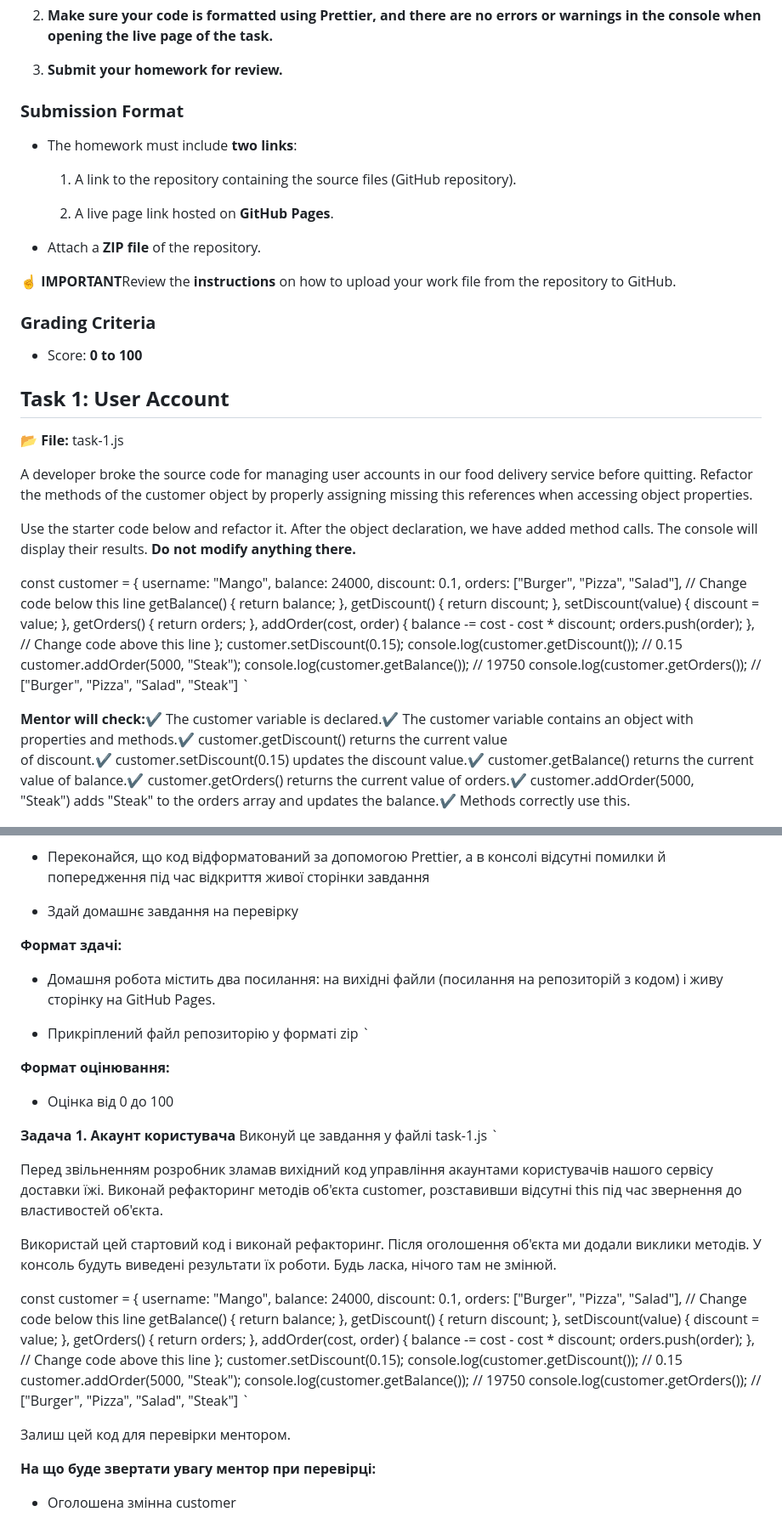
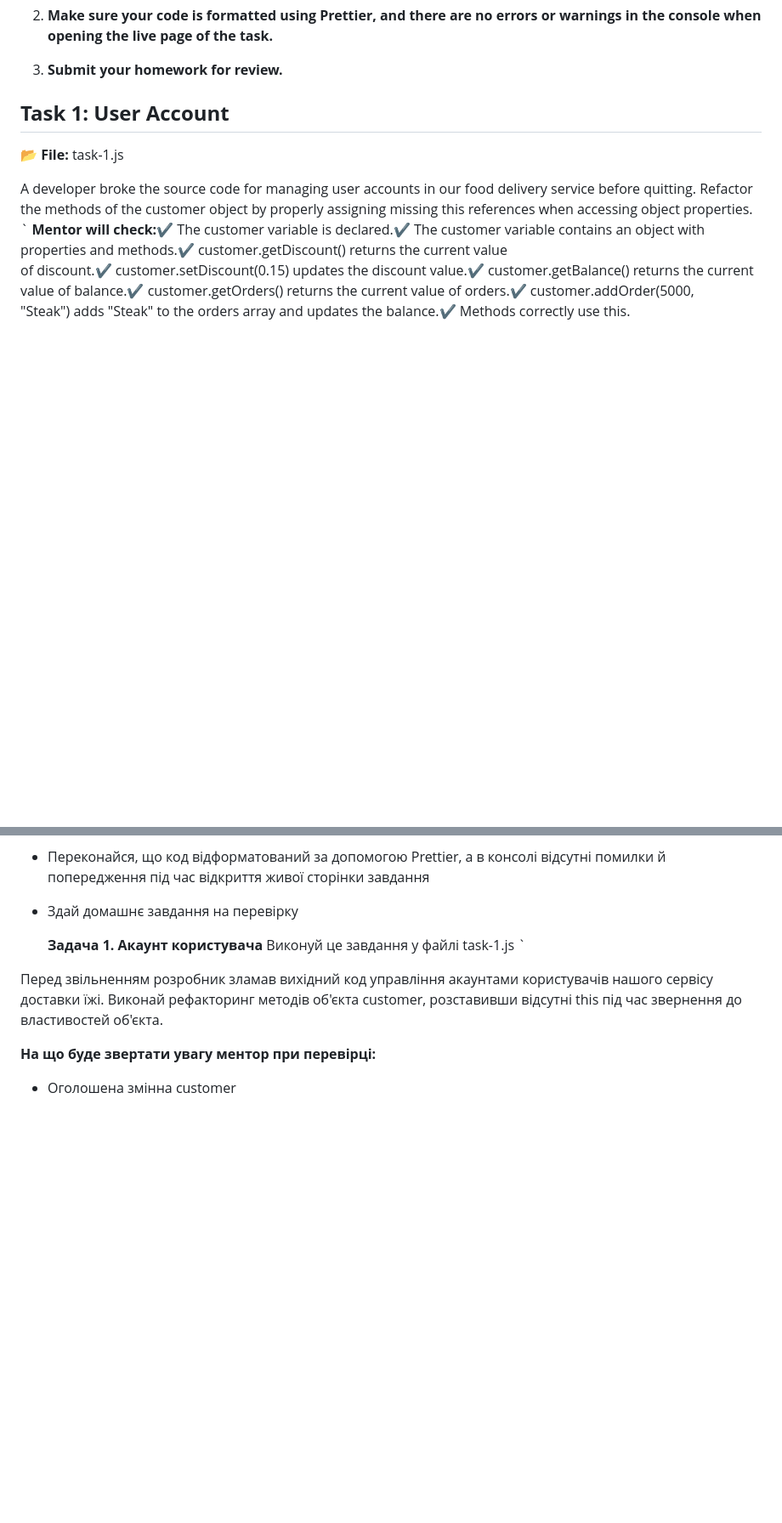
Before and after one commit to DenysTryshkin/goit-js-hw-06, a Markdown page: README.md, 2 parts joined by grey strips. Shown at 85% size. Rendered like a GitHub page; blank space fills up the shorter version.

```diff
--- a/README.md
+++ b/README.md
@@ -34,36 +34,13 @@ The final step is to complete **three tasks** where you need to correctly use
 
 3.  **Submit your homework for review.**
 
-
-### **Submission Format**
-
-*   The homework must include **two links**:
-
-    1.  A link to the repository containing the source files (GitHub repository).
-
-    2.  A live page link hosted on **GitHub Pages**.
-
-*   Attach a **ZIP file** of the repository.
-
-
-**☝ IMPORTANT**Review the **instructions** on how to upload your work file from the repository to GitHub.
-
-### **Grading Criteria**
-
-*   Score: **0 to 100**
-
-
 **Task 1: User Account**
 ------------------------
 
 📂 **File:** task-1.js
 
 A developer broke the source code for managing user accounts in our food delivery service before quitting. Refactor the methods of the customer object by properly assigning missing this references when accessing object properties.
-
-Use the starter code below and refactor it. After the object declaration, we have added method calls. The console will display their results. **Do not modify anything there.**
-
-const customer = {    username: "Mango",    balance: 24000,    discount: 0.1,    orders: ["Burger", "Pizza", "Salad"],    // Change code below this line    getBalance() {      return balance;    },    getDiscount() {      return discount;    },    setDiscount(value) {      discount = value;    },    getOrders() {      return orders;    },    addOrder(cost, order) {      balance -= cost - cost * discount;      orders.push(order);    },    // Change code above this line  };  customer.setDiscount(0.15);  console.log(customer.getDiscount()); // 0.15  customer.addOrder(5000, "Steak");  console.log(customer.getBalance()); // 19750  console.log(customer.getOrders()); // ["Burger", "Pizza", "Salad", "Steak"]   `
-
+  `
 **Mentor will check:**✔ The customer variable is declared.✔ The customer variable contains an object with properties and methods.✔ customer.getDiscount() returns the current value of discount.✔ customer.setDiscount(0.15) updates the discount value.✔ customer.getBalance() returns the current value of balance.✔ customer.getOrders() returns the current value of orders.✔ customer.addOrder(5000, "Steak") adds "Steak" to the orders array and updates the balance.✔ Methods correctly use this.
 
 **Task 2: Storage**
@@ -145,28 +112,10 @@ _________________________________________________
 
 *   Здай домашнє завдання на перевірку
 
-
-**Формат здачі:**
-
-*   Домашня робота містить два посилання: на вихідні файли (посилання на репозиторій з кодом) і живу сторінку на GitHub Pages.
-
-*   Прикрiплений файл репозиторію у форматi zip `
-
-**Формат оцінювання:**
-
-*   Оцінка від 0 до 100
-
-
-**Задача 1. Акаунт користувача**
+    **Задача 1. Акаунт користувача**
 Виконуй це завдання у файлі task-1.js   `
 
 Перед звільненням розробник зламав вихідний код управління акаунтами користувачів нашого сервісу доставки їжі. Виконай рефакторинг методів об'єкта customer, розставивши відсутні this під час звернення до властивостей об'єкта.
-
-Використай цей стартовий код і виконай рефакторинг. Після оголошення об'єкта ми додали виклики методів. У консоль будуть виведені результати їх роботи. Будь ласка, нічого там не змінюй.
-
-const customer = {    username: "Mango",    balance: 24000,    discount: 0.1,    orders: ["Burger", "Pizza", "Salad"],    // Change code below this line    getBalance() {      return balance;    },    getDiscount() {      return discount;    },    setDiscount(value) {      discount = value;    },    getOrders() {      return orders;    },    addOrder(cost, order) {      balance -= cost - cost * discount;      orders.push(order);    },    // Change code above this line  };  customer.setDiscount(0.15);  console.log(customer.getDiscount()); // 0.15  customer.addOrder(5000, "Steak");  console.log(customer.getBalance()); // 19750  console.log(customer.getOrders()); // ["Burger", "Pizza", "Salad", "Steak"]   `
-
-Залиш цей код для перевірки ментором.
 
 **На що буде звертати увагу ментор при перевірці:**
 
```
Also changed, not shown: other parts of README.md (+0 -24 lines).
